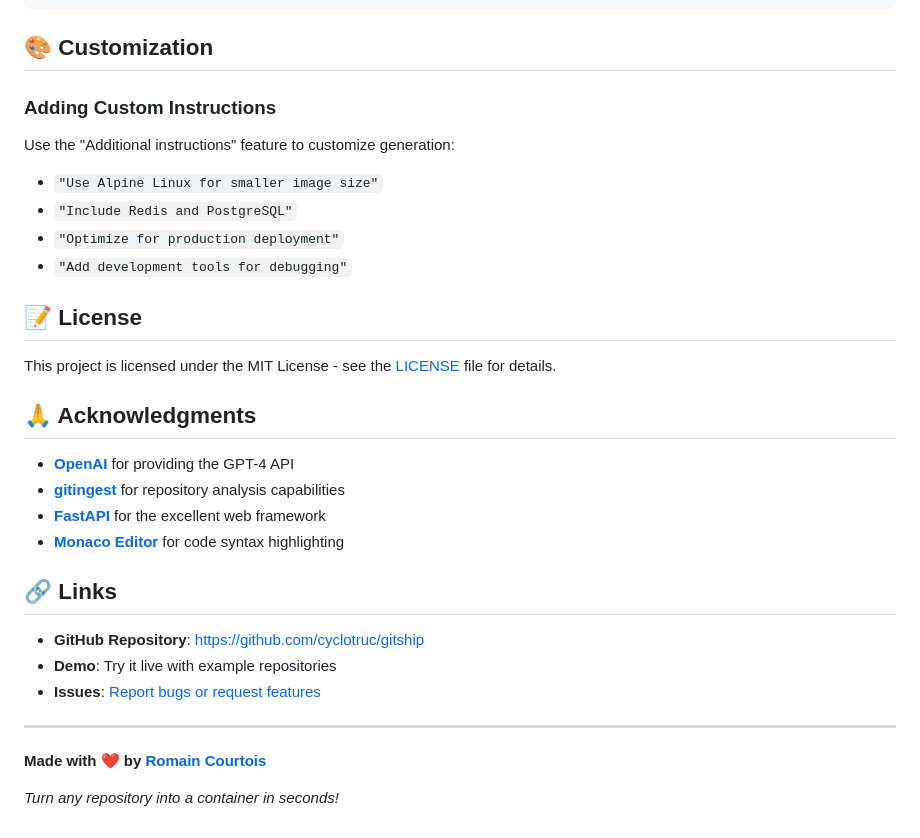
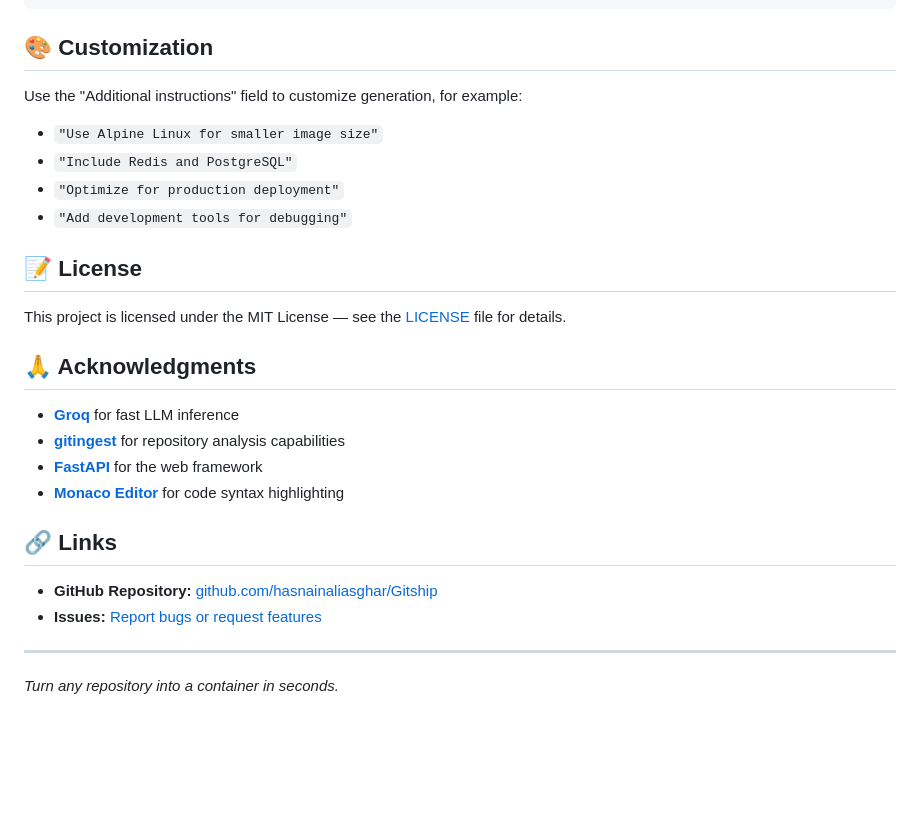
Before and after one commit to hasnainaliasghar/Gitship, a Markdown page: README.md, the part around one of its changes. Rendered like a GitHub page; blank space fills up the shorter version.

```diff
--- a/README.md
+++ b/README.md
@@ -129,9 +137,7 @@ print(result['dockerfile'])
 
 ## 🎨 Customization
 
-### Adding Custom Instructions
-
-Use the "Additional instructions" feature to customize generation:
+Use the "Additional instructions" field to customize generation, for example:
 
 - `"Use Alpine Linux for smaller image size"`
 - `"Include Redis and PostgreSQL"`
@@ -140,23 +146,20 @@ Use the "Additional instructions" feature to customize generation:
 
 ## 📝 License
 
-This project is licensed under the MIT License - see the [LICENSE](LICENSE) file for details.
+This project is licensed under the MIT License — see the [LICENSE](LICENSE) file for details.
 
 ## 🙏 Acknowledgments
 
-- **[OpenAI](https://openai.com/)** for providing the GPT-4 API
+- **[Groq](https://groq.com/)** for fast LLM inference
 - **[gitingest](https://github.com/cyclotruc/gitingest)** for repository analysis capabilities
-- **[FastAPI](https://fastapi.tiangolo.com/)** for the excellent web framework
+- **[FastAPI](https://fastapi.tiangolo.com/)** for the web framework
 - **[Monaco Editor](https://microsoft.github.io/monaco-editor/)** for code syntax highlighting
 
 ## 🔗 Links
 
-- **GitHub Repository**: [https://github.com/cyclotruc/gitship](https://github.com/cyclotruc/gitship)
-- **Demo**: Try it live with example repositories
-- **Issues**: [Report bugs or request features](https://github.com/cyclotruc/gitship/issues)
+- **GitHub Repository:** [github.com/hasnainaliasghar/Gitship](https://github.com/hasnainaliasghar/Gitship)
+- **Issues:** [Report bugs or request features](https://github.com/hasnainaliasghar/Gitship/issues)
 
 ---
 
-**Made with ❤️ by [Romain Courtois](https://github.com/cyclotruc)**
-
-*Turn any repository into a container in seconds!*
+*Turn any repository into a container in seconds.*
```
Also changed, not shown: other parts of README.md (+36 -28 lines).
